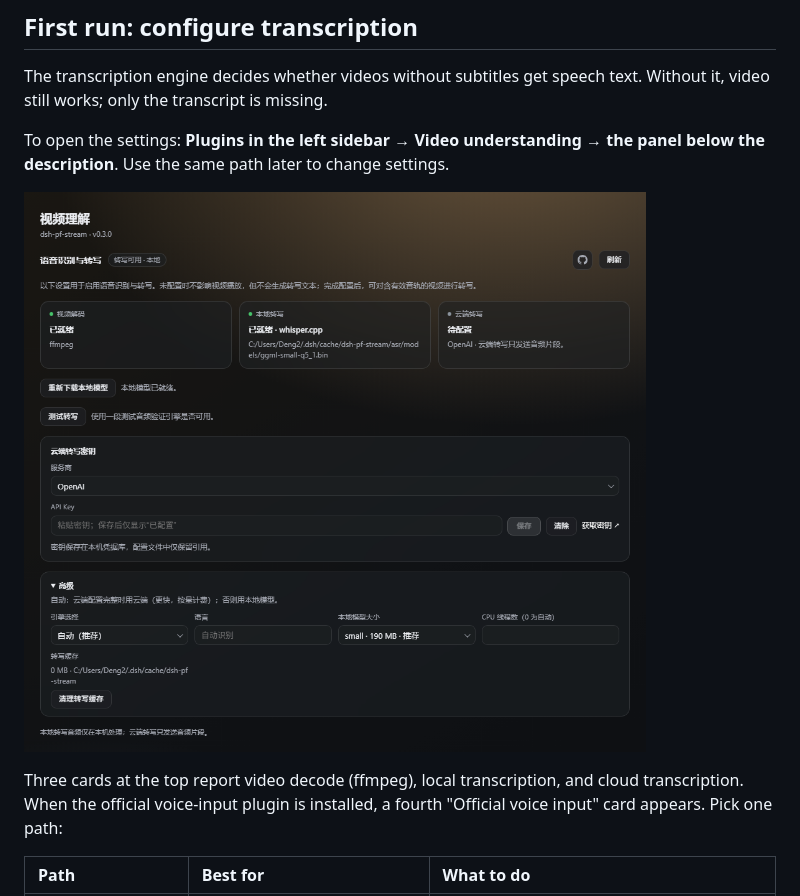
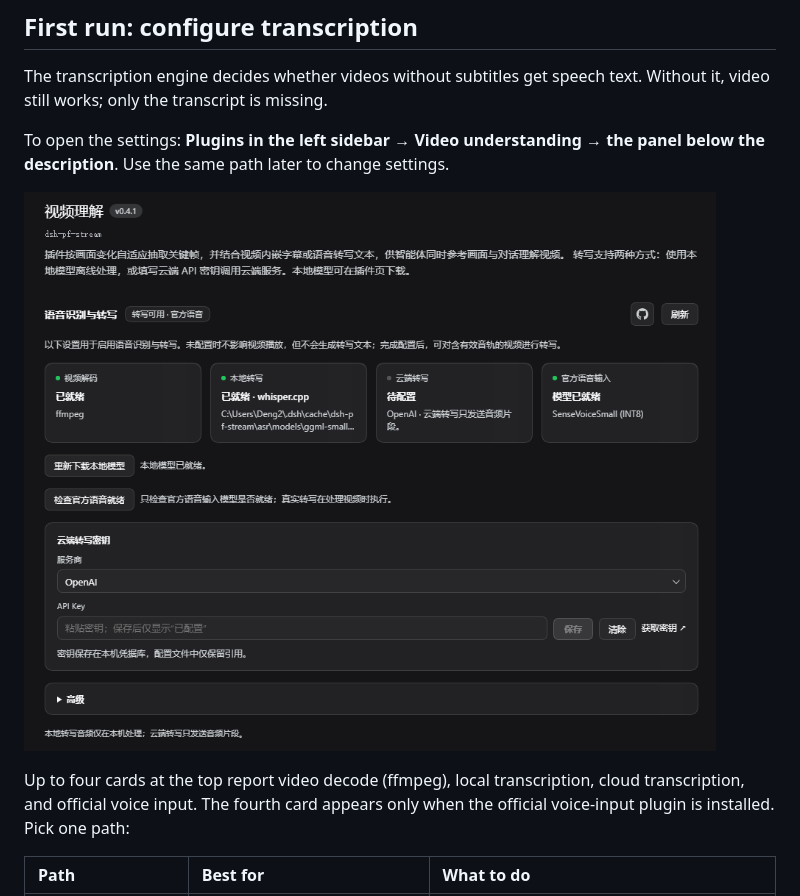
Before and after one commit to Weilv-D/dsh-pf-stream, a Markdown page: README.en.md, the part around one of its changes. Rendered like a GitHub page; pictures changed too: docs/assets/panel.png.

Commit message:
docs: 更新 README 面板插图为 0.4.1 四卡界面

```diff
--- a/README.en.md
+++ b/README.en.md
@@ -83,5 +83,5 @@ To open the settings: **Plugins in the left sidebar → Video understanding →
 
-Three cards at the top report video decode (ffmpeg), local transcription, and cloud transcription. When the official voice-input plugin is installed, a fourth "Official voice input" card appears. Pick one path:
+Up to four cards at the top report video decode (ffmpeg), local transcription, cloud transcription, and official voice input. The fourth card appears only when the official voice-input plugin is installed. Pick one path:
 
 | Path | Best for | What to do |
 | :--- | :--- | :--- |
```
Also changed, not shown: other parts of README.en.md (+1 -1 lines), README.md (+1 -1 lines).
